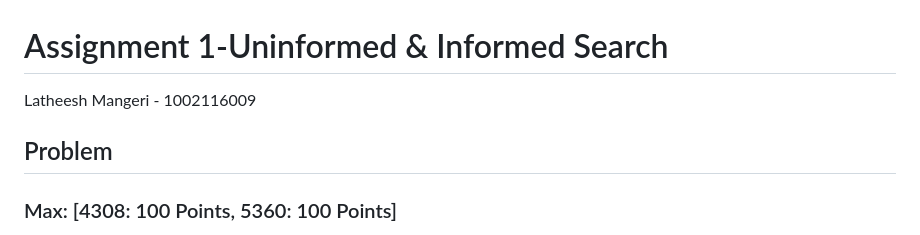
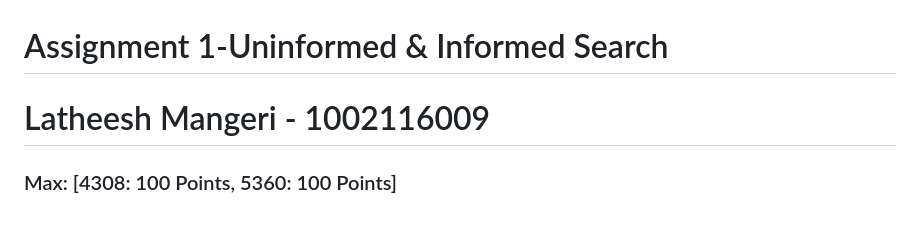
Before and after one commit to latheeshmangeri/Assignments, a Markdown page: AI/Assignment_1/README.md, the part around the change. GitHub-like rendering.

```diff
--- a/AI/Assignment_1/README.md
+++ b/AI/Assignment_1/README.md
@@ -1,8 +1,6 @@
 # Assignment 1-Uninformed & Informed Search
 
-Latheesh Mangeri - 1002116009
-
-## Problem
+# Latheesh Mangeri - 1002116009
 
 ### Max: \[4308: 100 Points, 5360: 100 Points\]
 
```
